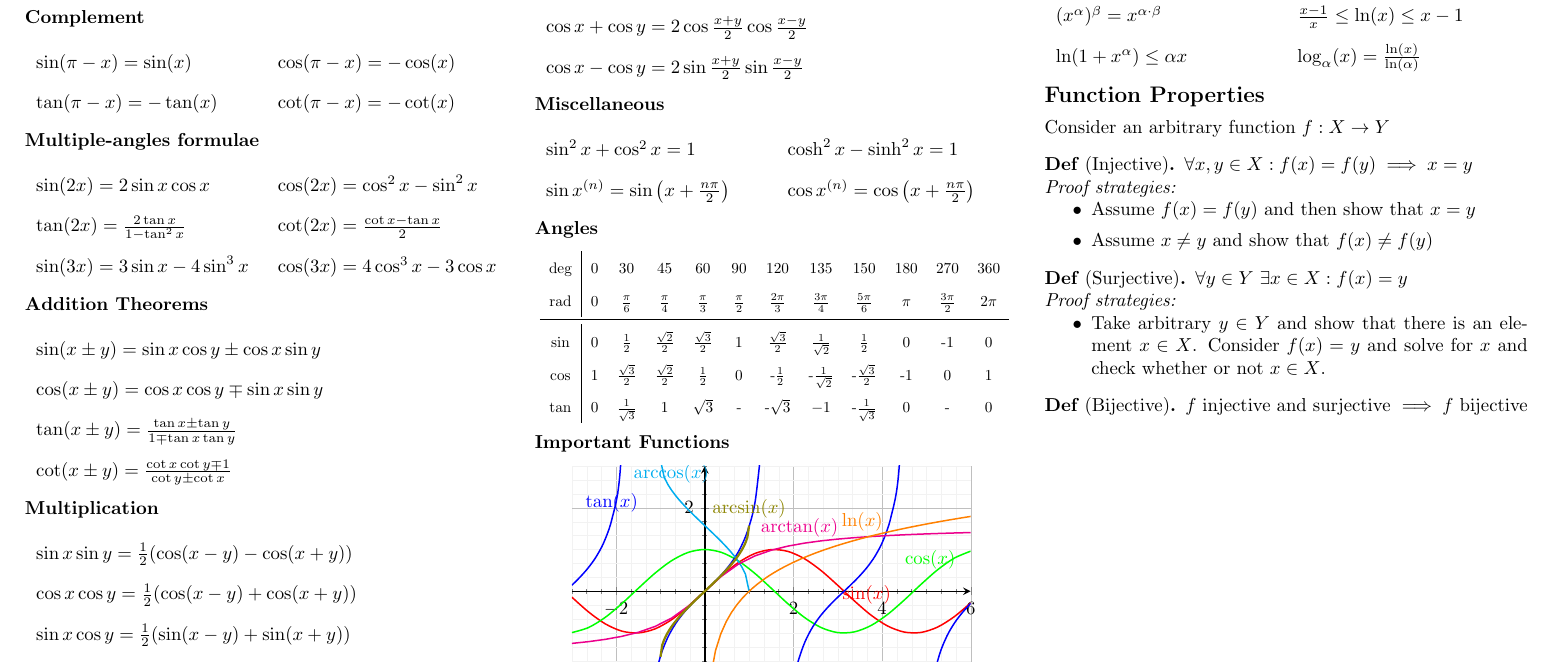
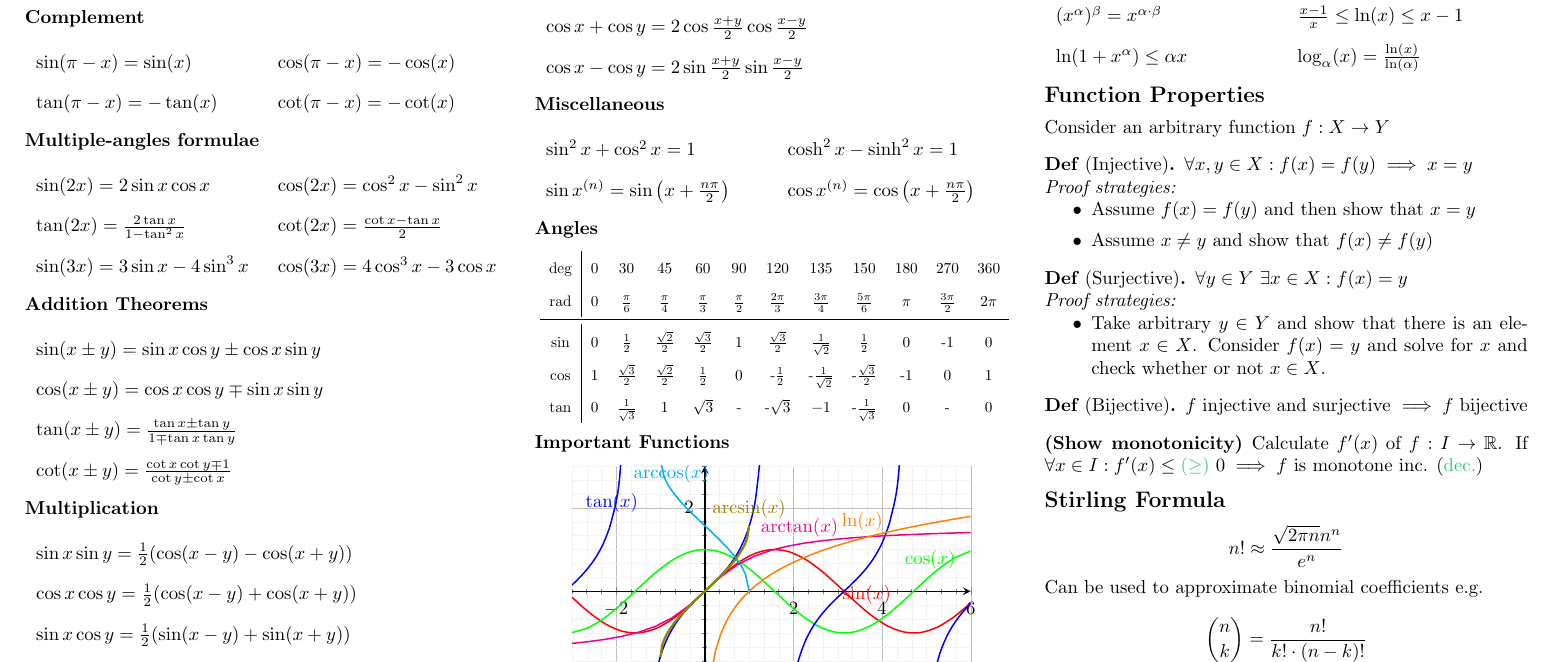
Before and after one commit to ucinereo/ETH-Cheatsheets, a LaTeX document (analysis1/analysis1_cheatsheet.tex): part of page 8 of 10, cut so that both start at the same text. Compiled offline with pdfLaTeX.

Commit message:
[Analysis I] Add sitrling formula and monotonicity proof

```diff
--- a/analysis1/analysis1_cheatsheet.tex
+++ b/analysis1/analysis1_cheatsheet.tex
@@ -1213,6 +1213,15 @@ Consider an arbitrary function $f: X \to Y$
     $f$ injective and surjective $\implies f$ bijective
 \end{definition}
 
+\begin{exercise}[Show monotonicity]
+    Calculate $f'(x)$ of $f: I \to \R$. If $\forall x \in I: f'(x) \leq \textcolor{cgreen}{(\geq)} \ 0 \implies f$ is monotone inc. (\textcolor{cgreen}{dec.})
+\end{exercise}
+
+\subsection*{Stirling Formula}
+$$n! \approx \frac{\sqrt{2 \pi n}n^n}{e^n}$$
+Can be used to approximate binomial coefficients e.g.
+$$\binom{n}{k} = \frac{n!}{k! \cdot (n-k)!}$$
+
 \framebreak
 \subsection*{Derivatives and Integrals (\href{https://n.ethz.ch/~dcamenisch/summaries/}{src: dcamenisch})}
 \renewcommand{\arraystretch}{1.5}
```
Also changed, not shown: analysis1/analysis1_cheatsheet.pdf.
